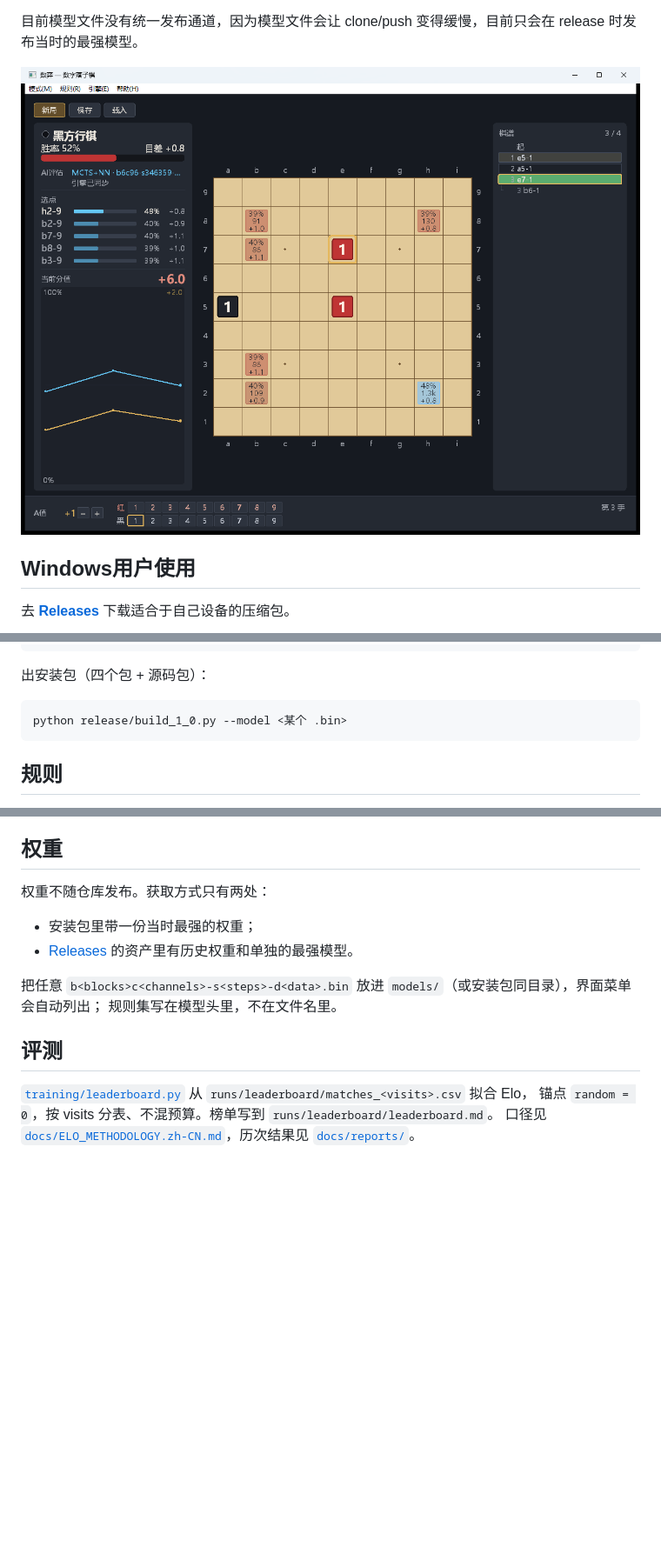
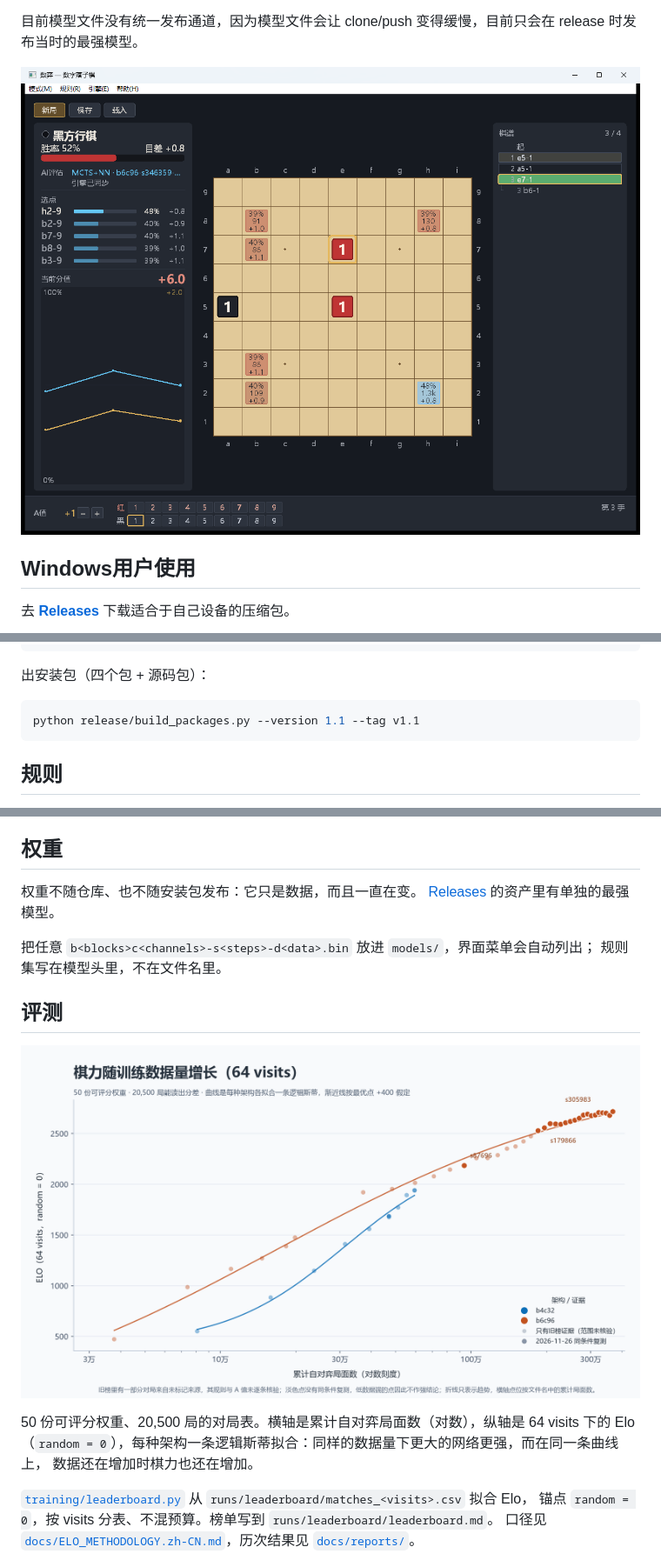
Before and after one commit to zhou-tian-xing/shuyi, a Markdown page: README.md, 3 parts joined by grey strips. Shown at 87% size. GitHub-like rendering; pictures changed too: docs/screenshot_1_0.png, docs/screenshot_1_1.png (added); blank space fills up the shorter version.

````diff
--- a/README.md
+++ b/README.md
@@ -17,7 +17,7 @@
 
 目前模型文件没有统一发布通道，因为模型文件会让 clone/push 变得缓慢，目前只会在 release 时发布当时的最强模型。
 
-![数弈原生界面与 MCTS 分析](docs/screenshot_1_0.png)
+![数弈原生界面与 MCTS 分析](docs/screenshot_1_1.png)
 
 ## Windows用户使用
 
@@ -78,7 +78,7 @@ cmake --build C:/shuyi_cuda_build --config Release
 出安装包（四个包 + 源码包）：
 
 ```bash
-python release/build_1_0.py --model <某个 .bin>
+python release/build_packages.py --version 1.1 --tag v1.1
 ```
 
 ## 规则
@@ -97,15 +97,19 @@ A 值默认 nopass +0.5、blocking +1.26、classic −0.5，可在界面设置
 
 ## 权重
 
-权重不随仓库发布。获取方式只有两处：
+权重不随仓库、也不随安装包发布：它只是数据，而且一直在变。
+[Releases](https://github.com/zhou-tian-xing/shuyi/releases) 的资产里有单独的最强模型。
 
-- 安装包里带一份当时最强的权重；
-- [Releases](https://github.com/zhou-tian-xing/shuyi/releases) 的资产里有历史权重和单独的最强模型。
-
-把任意 `b<blocks>c<channels>-s<steps>-d<data>.bin` 放进 `models/`（或安装包同目录），界面菜单会自动列出；
+把任意 `b<blocks>c<channels>-s<steps>-d<data>.bin` 放进 `models/`，界面菜单会自动列出；
 规则集写在模型头里，不在文件名里。
 
 ## 评测
+
+![棋力随训练数据量增长](docs/figures/elo_vs_data.png)
+
+50 份可评分权重、20,500 局的对局表。横轴是累计自对弈局面数（对数），纵轴是 64 visits 下的 Elo
+（`random = 0`），每种架构一条逻辑斯蒂拟合：同样的数据量下更大的网络更强，而在同一条曲线上，
+数据还在增加时棋力也还在增加。
 
 [`training/leaderboard.py`](training/leaderboard.py) 从 `runs/leaderboard/matches_<visits>.csv` 拟合 Elo，
 锚点 `random = 0`，按 visits 分表、不混预算。榜单写到 `runs/leaderboard/leaderboard.md`。
````
Also changed, not shown: release/NOTES-1.1.md (added, +34 -0 lines), 4 other files.
